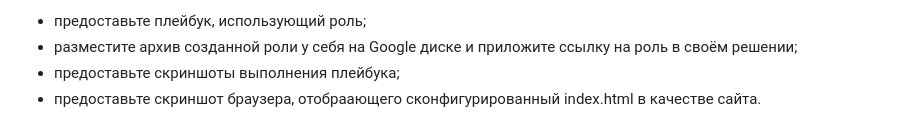
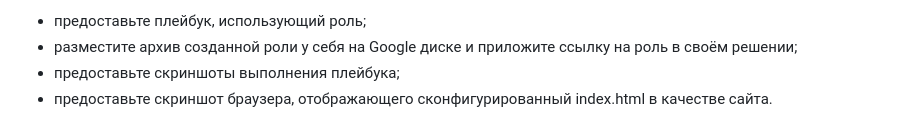
Before and after one commit to netology-code/sdvps-homeworks, a Markdown page: 7.1_part_2.md, the part around the change. Drawn GitHub-style.

```diff
--- a/7.1_part_2.md
+++ b/7.1_part_2.md
@@ -49,4 +49,4 @@
 - предоставьте плейбук, использующий роль;
 - разместите архив созданной роли у себя на Google диске и приложите ссылку на роль в своём решении;
 - предоставьте скриншоты выполнения плейбука;
-- предоставьте скриншот браузера, отобраающего сконфигурированный index.html в качестве сайта.
+- предоставьте скриншот браузера, отображающего сконфигурированный index.html в качестве сайта.
```
